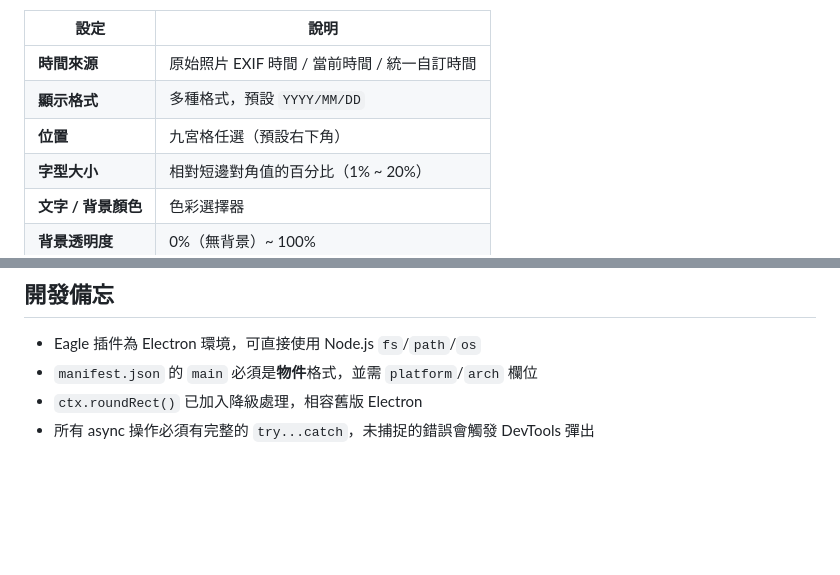
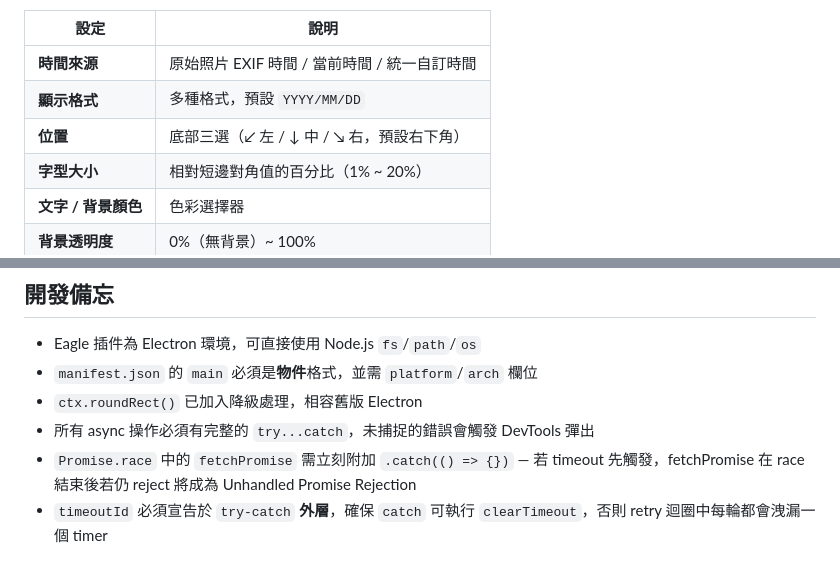
Before and after one commit to dindins/Eagle-Plugin-for-Photo-Timestamp, a Markdown page: README.md, 2 parts joined by grey strips. Rendered like a GitHub page; blank space fills up the shorter version.

```diff
--- a/README.md
+++ b/README.md
@@ -48,7 +48,7 @@ EAGLE Plugin/
 |------|------|
 | **時間來源** | 原始照片 EXIF 時間 / 當前時間 / 統一自訂時間 |
 | **顯示格式** | 多種格式，預設 `YYYY/MM/DD` |
-| **位置** | 九宮格任選（預設右下角） |
+| **位置** | 底部三選（↙ 左 / ↓ 中 / ↘ 右，預設右下角） |
 | **字型大小** | 相對短邊對角值的百分比（1% ~ 20%） |
 | **文字 / 背景顏色** | 色彩選擇器 |
 | **背景透明度** | 0%（無背景）~ 100% |
@@ -93,3 +93,5 @@ EAGLE Plugin/
 - `manifest.json` 的 `main` 必須是**物件**格式，並需 `platform`/`arch` 欄位
 - `ctx.roundRect()` 已加入降級處理，相容舊版 Electron
 - 所有 async 操作必須有完整的 `try...catch`，未捕捉的錯誤會觸發 DevTools 彈出
+- `Promise.race` 中的 `fetchPromise` 需立刻附加 `.catch(() => {})` — 若 timeout 先觸發，fetchPromise 在 race 結束後若仍 reject 將成為 Unhandled Promise Rejection
+- `timeoutId` 必須宣告於 `try-catch` **外層**，確保 `catch` 可執行 `clearTimeout`，否則 retry 迴圈中每輪都會洩漏一個 timer
```
Also changed, not shown: other parts of README.md (+1 -1 lines), prompt_for_next_session.md (+11 -8 lines).
